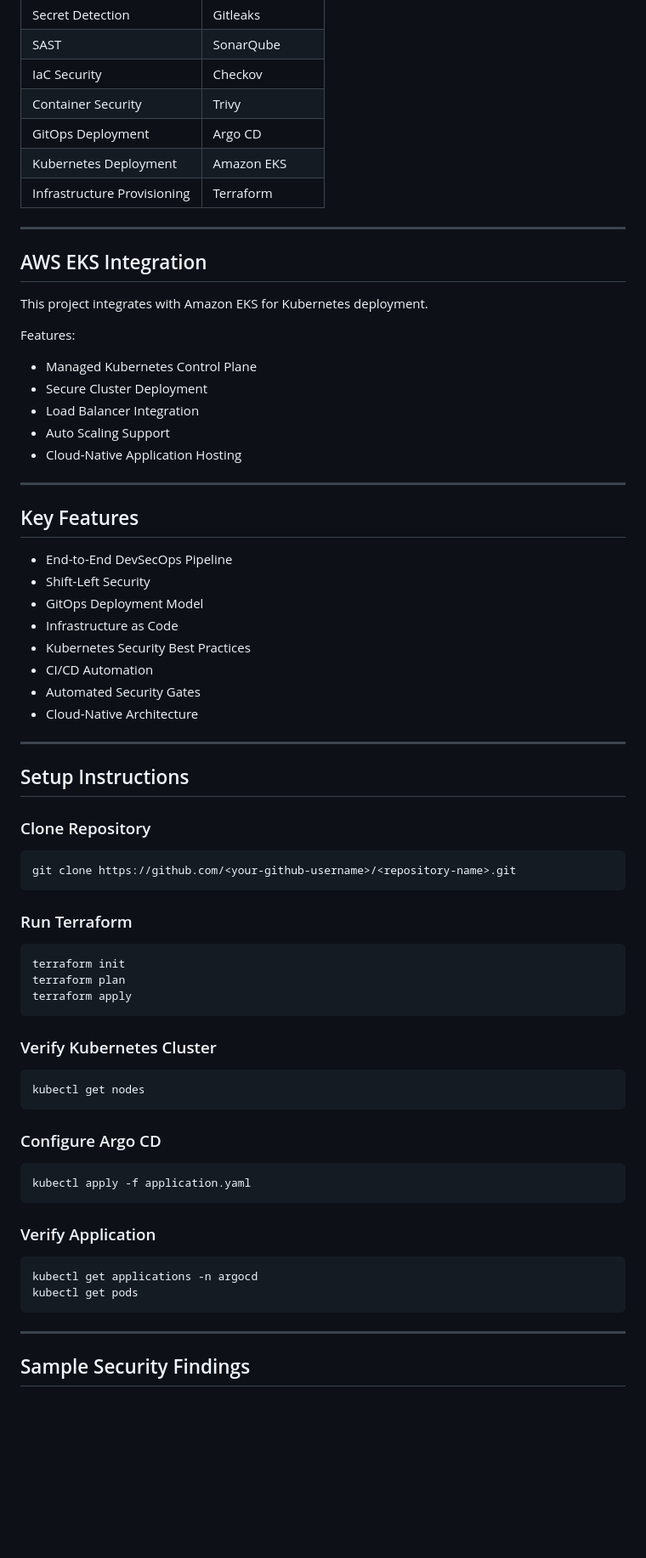
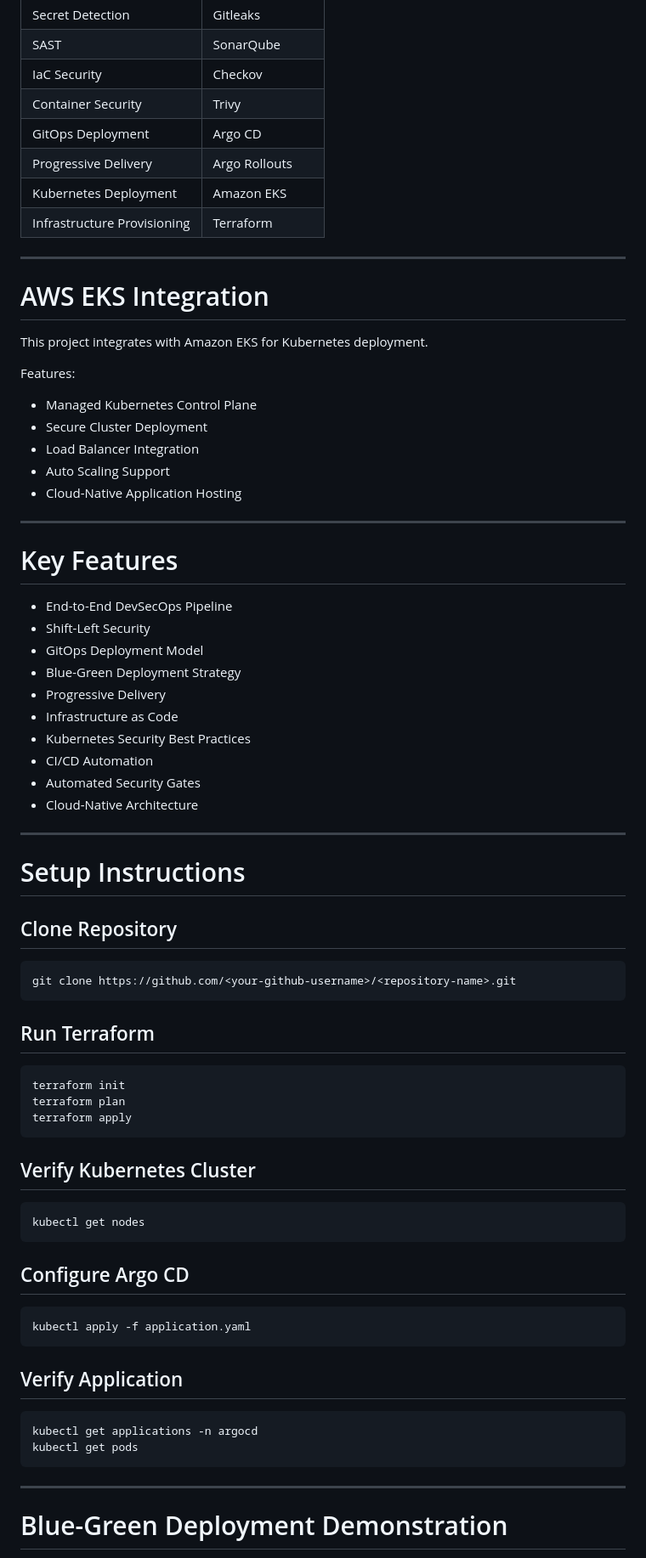
Before and after one commit to shrini-devsecops/gitlab-devsecops-pipeline, a Markdown page: README.md, the part around one of its changes. Shown at 85% size. GitHub-like rendering; blank space fills up the shorter version.

````diff
--- a/README.md
+++ b/README.md
@@ -276,12 +349,13 @@ Benefits:
 | IaC Security                | Checkov        |
 | Container Security          | Trivy          |
 | GitOps Deployment           | Argo CD        |
+| Progressive Delivery        | Argo Rollouts  |
 | Kubernetes Deployment       | Amazon EKS     |
 | Infrastructure Provisioning | Terraform      |
 
 ---
 
-## AWS EKS Integration
+# AWS EKS Integration
 
 This project integrates with Amazon EKS for Kubernetes deployment.
 
@@ -295,11 +369,13 @@ Features:
 
 ---
 
-## Key Features
+# Key Features
 
 * End-to-End DevSecOps Pipeline
 * Shift-Left Security
 * GitOps Deployment Model
+* Blue-Green Deployment Strategy
+* Progressive Delivery
 * Infrastructure as Code
 * Kubernetes Security Best Practices
 * CI/CD Automation
@@ -308,15 +384,15 @@ Features:
 
 ---
 
-## Setup Instructions
+# Setup Instructions
 
-### Clone Repository
+## Clone Repository
 
 ```bash
 git clone https://github.com/<your-github-username>/<repository-name>.git
 ```
 
-### Run Terraform
+## Run Terraform
 
 ```bash
 terraform init
@@ -324,19 +400,19 @@ terraform plan
 terraform apply
 ```
 
-### Verify Kubernetes Cluster
+## Verify Kubernetes Cluster
 
 ```bash
 kubectl get nodes
 ```
 
-### Configure Argo CD
+## Configure Argo CD
 
 ```bash
 kubectl apply -f application.yaml
 ```
 
-### Verify Application
+## Verify Application
 
 ```bash
 kubectl get applications -n argocd
@@ -345,5 +421,5 @@ kubectl get pods
 
 ---
 
-## Sample Security Findings
+# Blue-Green Deployment Demonstration
 
````
Also changed, not shown: other parts of README.md (+161 -45 lines).
